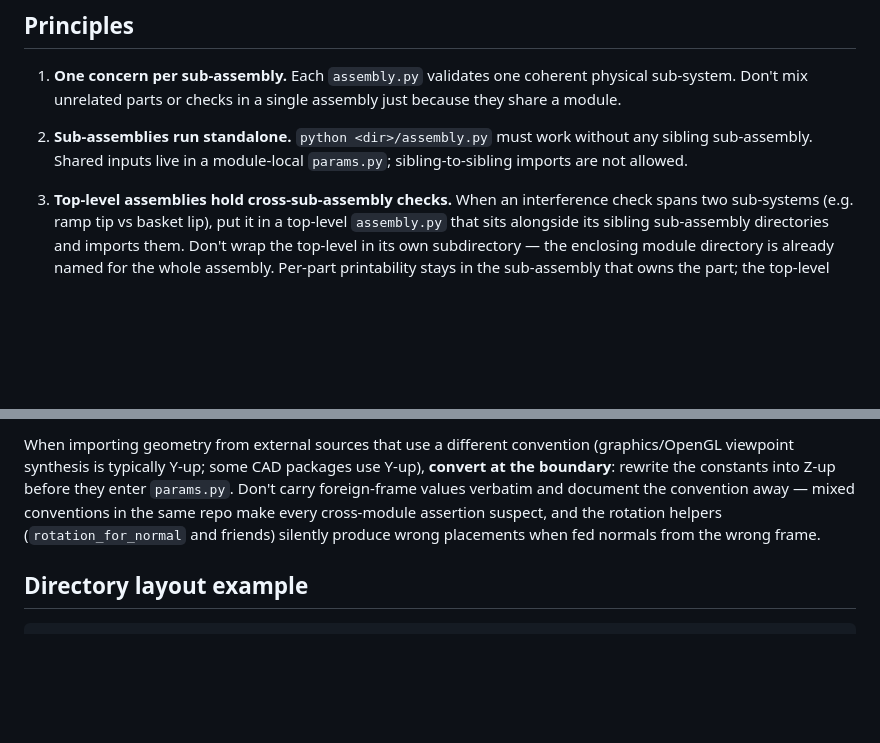
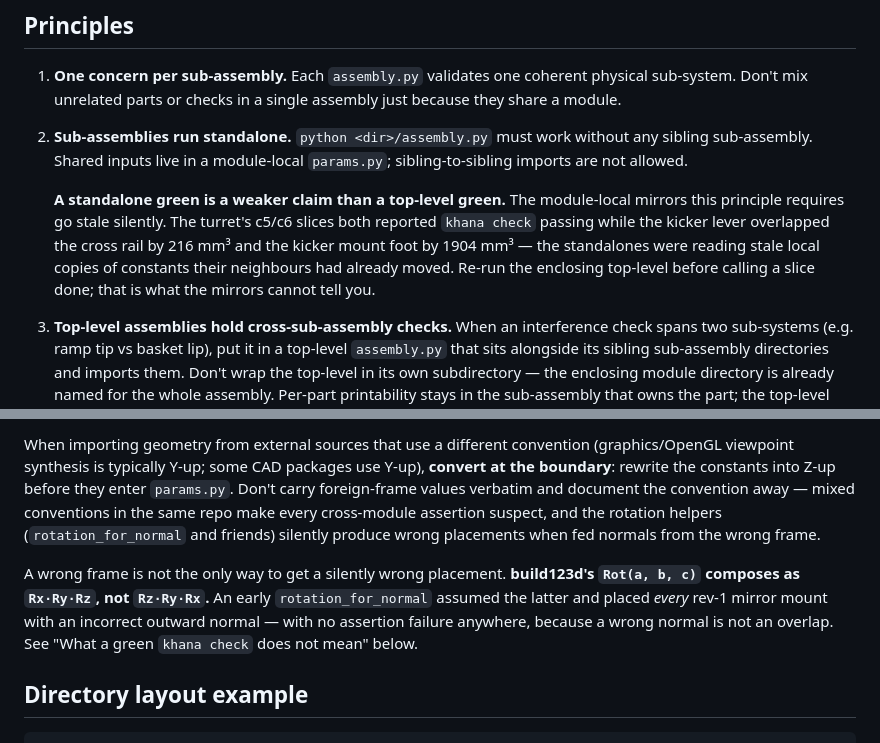
Before and after one commit to cyberchitta/sorted-studs, a Markdown page: cad/CLAUDE.md, 2 parts joined by grey strips. GitHub-like rendering; blank space fills up the shorter version.

````diff
--- a/cad/CLAUDE.md
+++ b/cad/CLAUDE.md
@@ -12,6 +12,15 @@ Guidance for organizing Build123d / cad-khana assemblies in this repo.
    work without any sibling sub-assembly. Shared inputs live in a
    module-local `params.py`; sibling-to-sibling imports are not
    allowed.
+
+   **A standalone green is a weaker claim than a top-level green.** The
+   module-local mirrors this principle requires go stale silently. The
+   turret's c5/c6 slices both reported `khana check` passing while the
+   kicker lever overlapped the cross rail by 216 mm³ and the kicker
+   mount foot by 1904 mm³ — the standalones were reading stale local
+   copies of constants their neighbours had already moved. Re-run the
+   enclosing top-level before calling a slice done; that is what the
+   mirrors cannot tell you.
 
 3. **Top-level assemblies hold cross-sub-assembly checks.** When an
    interference check spans two sub-systems (e.g. ramp tip vs basket
@@ -71,6 +80,13 @@ assertion suspect, and the rotation helpers (`rotation_for_normal`
 and friends) silently produce wrong placements when fed normals
 from the wrong frame.
 
+A wrong frame is not the only way to get a silently wrong placement.
+**build123d's `Rot(a, b, c)` composes as `Rx·Ry·Rz`, not `Rz·Ry·Rx`.**
+An early `rotation_for_normal` assumed the latter and placed *every*
+rev-1 mirror mount with an incorrect outward normal — with no
+assertion failure anywhere, because a wrong normal is not an overlap.
+See "What a green `khana check` does not mean" below.
+
 ## Directory layout example
 
 ```
````
Also changed, not shown: other parts of cad/CLAUDE.md (+64 -4 lines).
